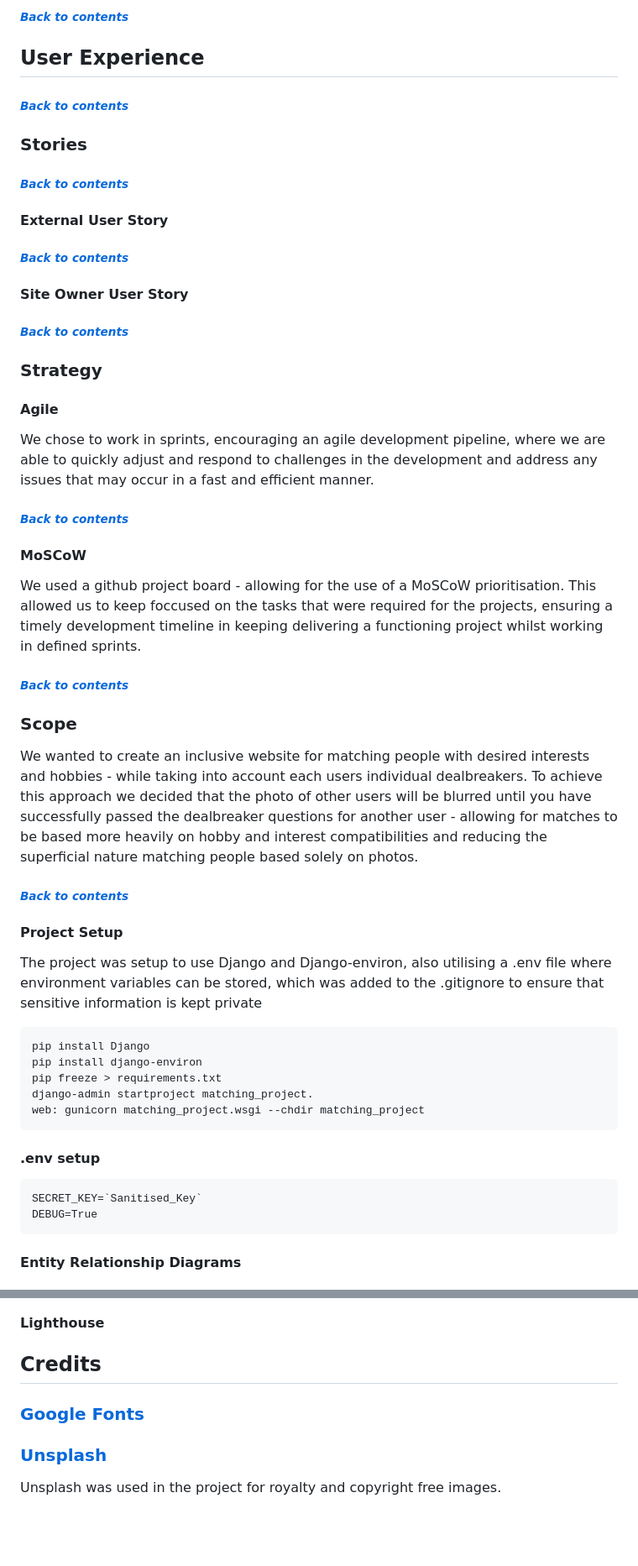
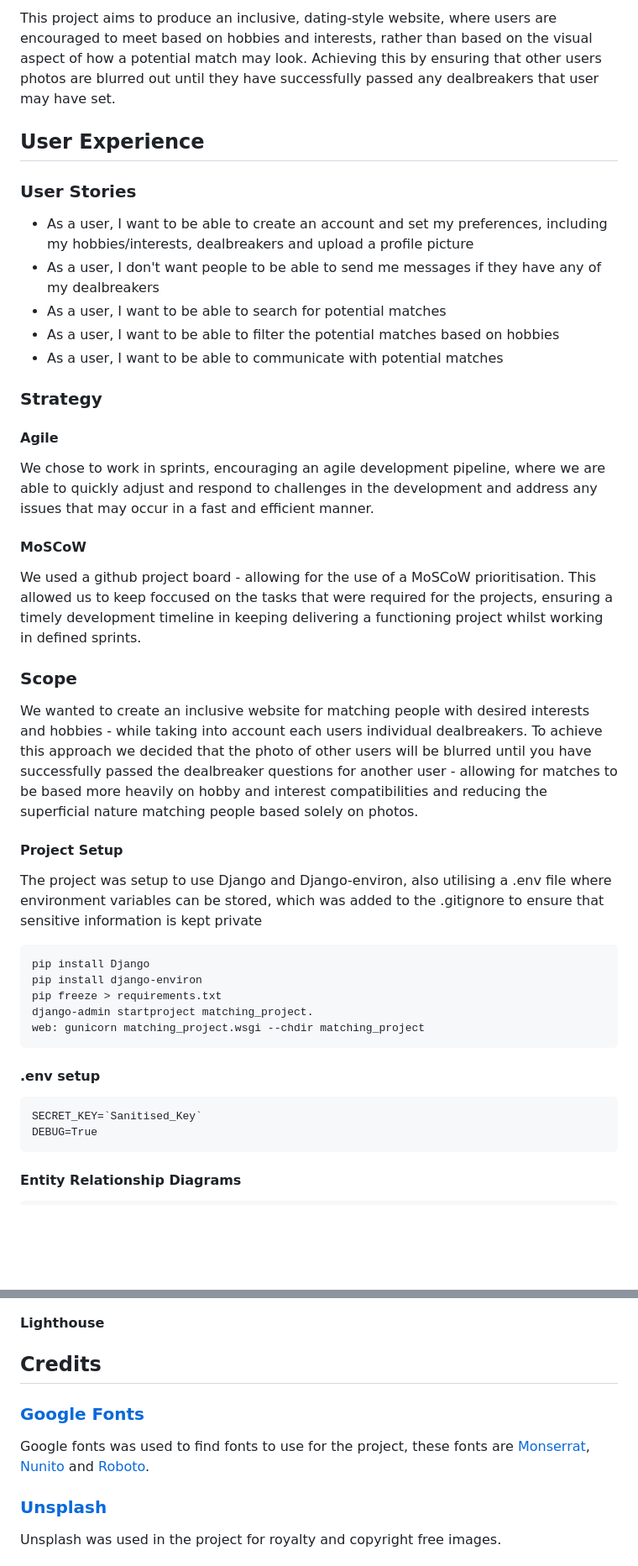
Before and after one commit to Loudotcom/love.exe, a Markdown page: README.md, 2 parts joined by grey strips. Shown: that part at 84% size. Drawn GitHub-style; blank space fills up the shorter version.

````diff
--- a/README.md
+++ b/README.md
@@ -9,25 +8,15 @@ Link to deployed site
 
-###### [*Back to contents*](#contents)
+This project aims to produce an inclusive, dating-style website, where users are encouraged to meet based on hobbies and interests, rather than based on the visual aspect of how a potential match may look. Achieving this by ensuring that other users photos are blurred out until they have successfully passed any dealbreakers that user may have set.
 
 ## User Experience
 
-###### [*Back to contents*](#contents)
+### User Stories
 
-### Stories
-
-###### [*Back to contents*](#contents)
-
-#### External User Story
-<!-- TODO:
--->
-
-###### [*Back to contents*](#contents)
-
-#### Site Owner User Story
-<!-- TODO:
--->
-
-###### [*Back to contents*](#contents)
+- As a user, I want to be able to create an account and set my preferences, including my hobbies/interests, dealbreakers and upload a profile picture
+- As a user, I don't want people to be able to send me messages if they have any of my dealbreakers
+- As a user, I want to be able to search for potential matches
+- As a user, I want to be able to filter the potential matches based on hobbies
+- As a user, I want to be able to communicate with potential matches
 
 ### Strategy
 
@@ -35,21 +24,13 @@ Link to deployed site
 
 We chose to work in sprints, encouraging an agile development pipeline, where we are able to quickly adjust and respond to challenges in the development and address any issues that may occur in a fast and efficient manner.
 
-###### [*Back to contents*](#contents)
-
 #### MoSCoW
 
 We used a github project board - allowing for the use of a MoSCoW prioritisation. This allowed us to keep foccused on the tasks that were required for the projects, ensuring a timely development timeline in keeping delivering a functioning project whilst working in defined sprints.
 
-###### [*Back to contents*](#contents)
-
 ### Scope
 
 We wanted to create an inclusive website for matching people with desired interests and hobbies - while taking into account each users individual dealbreakers. To achieve this approach we decided that the photo of other users will be blurred until you have successfully passed the dealbreaker questions for another user - allowing for matches to be based more heavily on hobby and interest compatibilities and reducing the superficial nature matching people based solely on photos.
-
-<!-- TODO: -->
-
-###### [*Back to contents*](#contents)
 
 #### Project Setup
 
@@ -64,12 +45,12 @@ web: gunicorn matching_project.wsgi --chdir matching_project
 ```
 
 #### .env setup
+
 ```text
 SECRET_KEY=`Sanitised_Key`
 DEBUG=True
 ```
 
 #### Entity Relationship Diagrams
-<!-- TODO:
 
 ```plaintext
@@ -184,7 +182,13 @@ As part of the development of the project, it was beneficial to perform our own
 
 ## Credits
 
+<!-- ### [Cloudinary](https://cloudinary.com)
+
+Cloudinary was used to allow for users to upload their photos and they remain persistent -->
+
 ### [Google Fonts](https://fonts.google.com)
+
+Google fonts was used to find fonts to use for the project, these fonts are [Monserrat](https://fonts.google.com/specimen/Montserrat), [Nunito](https://fonts.google.com/specimen/Nunito) and [Roboto](https://fonts.google.com/specimen/Roboto).
 
 ### [Unsplash](https://unsplash.com)
 
````
Also changed, not shown: other parts of README.md (+44 -28 lines), docs/wireframes/landing.png (renamed from docs/wireframes/landing-page.png), docs/wireframes/logout.png (deleted), docs/wireframes/profile.png (renamed from docs/wireframes/edit-profile.png), docs/wireframes/search.png (added).
